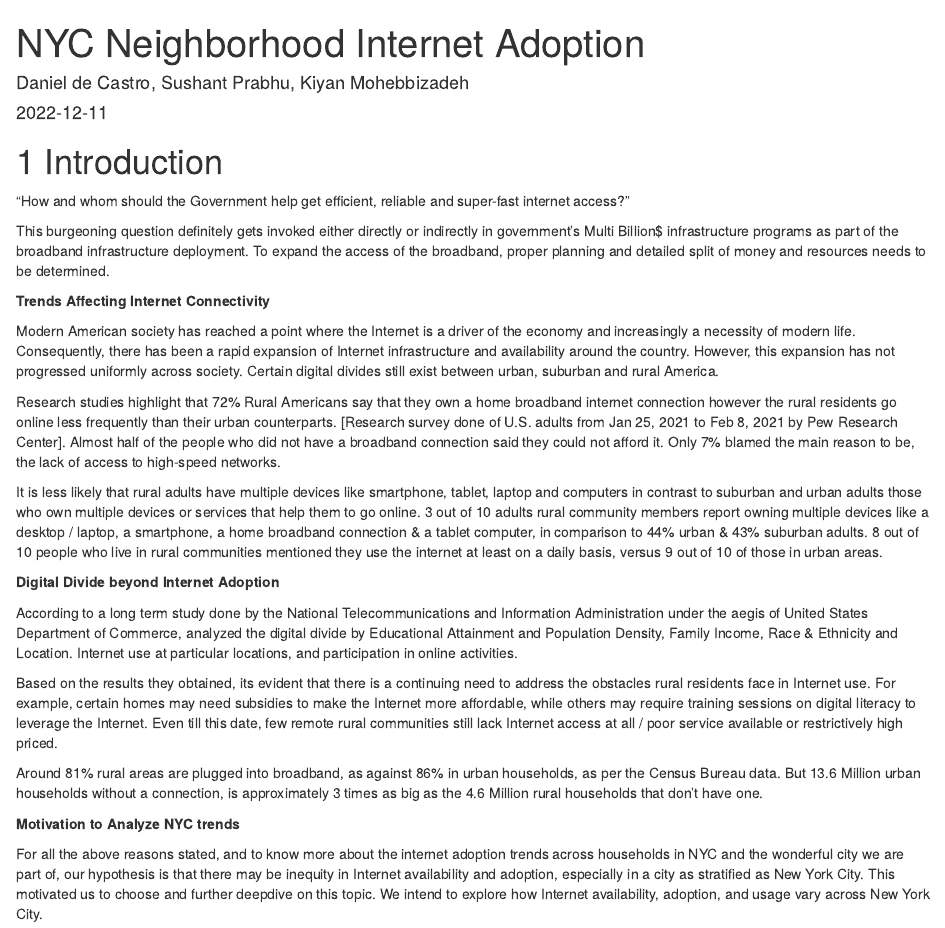
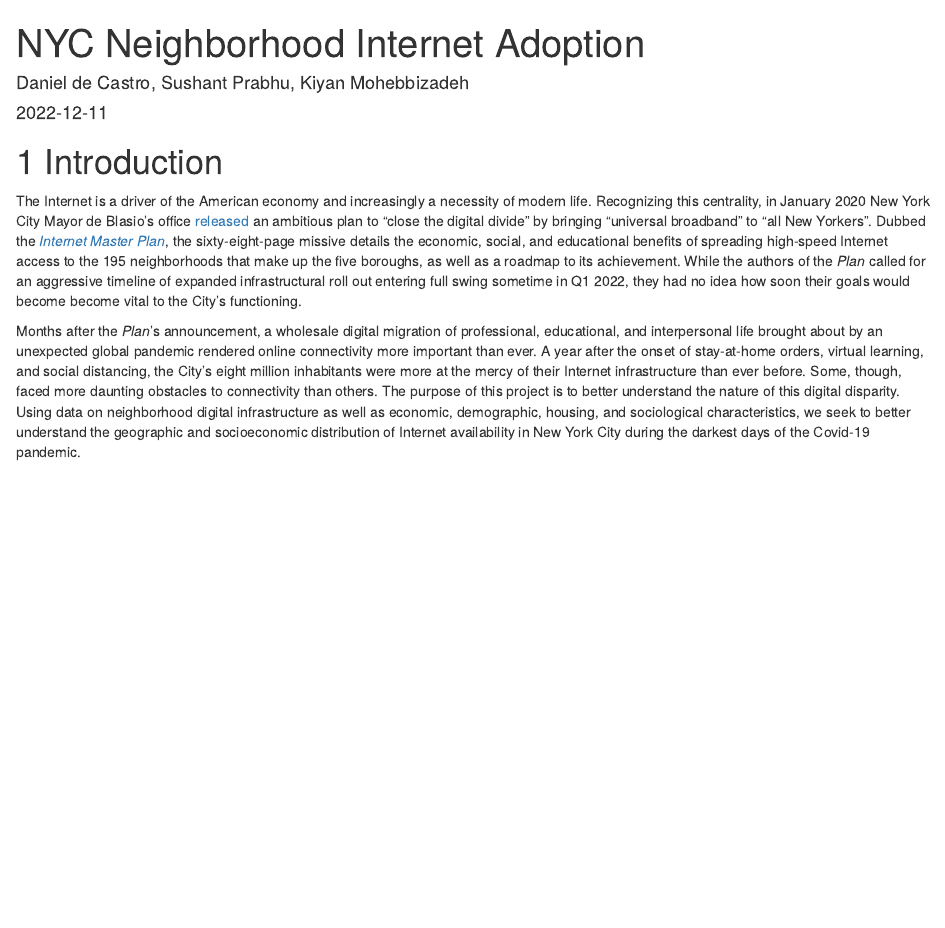
Before and after one commit to danieldc98/NYCneighborhoodInternetAdoption, an R Markdown document (index.Rmd): the page in a window 1100 px wide, from its top. Rendered offline with R 4.5, knitr and Pandoc, with nearby package versions; drawn as R Markdown's standard HTML page in place of the format the file asks for.

Commit message:
create introduction

```diff
--- a/index.Rmd
+++ b/index.Rmd
@@ -7,28 +7,6 @@ site: bookdown::bookdown_site
 
 # Introduction
 
-"How and whom should the Government help get efficient, reliable and super-fast internet access?"
+The Internet is a driver of the American economy and increasingly a necessity of modern life. Recognizing this centrality, in January 2020 New York City Mayor de Blasio's office [released](https://www.nyc.gov/office-of-the-mayor/news/010-20/de-blasio-administration-releases-internet-master-plan-city-s-broadband-future) an ambitious plan to "close the digital divide" by bringing "universal broadband" to "all New Yorkers". Dubbed the [*Internet Master Plan*](https://www1.nyc.gov/assets/cto/downloads/internet-master-plan/NYC_IMP_1.7.20_FINAL-2.pdf), the sixty-eight-page missive details the economic, social, and educational benefits of spreading high-speed Internet access to the 195 neighborhoods that make up the five boroughs, as well as a roadmap to its achievement. While the authors of the *Plan* called for an aggressive timeline of expanded infrastructural roll out entering full swing sometime in Q1 2022, they had no idea how soon their goals would become become vital to the City's functioning.
 
-This burgeoning question definitely gets invoked either directly or indirectly in government's Multi Billion$ infrastructure programs as part of the broadband infrastructure deployment. To expand the access of the broadband,
-proper planning and detailed split of money and resources needs to be determined.
-
-**Trends Affecting Internet Connectivity**
-
-Modern American society has reached a point where the Internet is a driver of the economy and increasingly a necessity of modern life. Consequently, there has been a rapid expansion of Internet infrastructure and availability around the country. However, this expansion has not progressed uniformly across society.
-Certain digital divides still exist between urban, suburban and rural America.
-
-Research studies highlight that 72% Rural Americans say that they own a home broadband internet connection however the rural residents go online less frequently than their urban counterparts. [Research survey done of U.S. adults from Jan 25, 2021 to Feb 8, 2021 by Pew Research Center]. Almost half of the people who did not have a broadband connection said they could not afford it. Only 7% blamed the main reason to be, the lack of access to high-speed networks.
-
-It is less likely that rural adults have multiple devices like smartphone, tablet, laptop and computers in contrast to suburban and urban adults those who own multiple devices or services that help them to go online. 3 out of 10 adults rural community members report owning multiple devices like a desktop / laptop, a smartphone, a home broadband connection & a tablet computer, in comparison to 44% urban & 43% suburban adults. 8 out of 10 people who live in rural communities mentioned they use the internet at least on a daily basis, versus 9 out of 10 of those in urban areas.
-
-**Digital Divide beyond Internet Adoption**
-
-According to a long term study done by the National Telecommunications and Information Administration under the aegis of United States Department of Commerce, analyzed the digital divide by Educational Attainment and Population Density, Family Income, Race & Ethnicity and Location. Internet use at particular locations, and participation in online activities.
-
-Based on the results they obtained, its evident that there is a continuing need to address the obstacles rural residents face in Internet use. For example, certain homes may need subsidies to make the Internet more affordable, while others may require training sessions on digital literacy to leverage the Internet. Even till this date, few remote rural communities still lack Internet access at all / poor service available or restrictively high priced.
-
-Around 81% rural areas are plugged into broadband, as against 86% in urban households, as per the Census Bureau data. But 13.6 Million urban households without a connection, is approximately 3 times as big as the 4.6 Million rural households that don’t have one.
-
-**Motivation to Analyze NYC trends**
-
-For all the above reasons stated, and to know more about the internet adoption trends across households in NYC and the wonderful city we are part of, our hypothesis is that there may be inequity in Internet availability and adoption, especially in a city as stratified as New York City. This motivated us to choose and further deepdive on this topic. We intend to explore how Internet availability, adoption, and usage vary across New York City.
+Months after the *Plan*'s announcement, a wholesale digital migration of professional, educational, and interpersonal life brought about by an unexpected global pandemic rendered online connectivity more important than ever. A year after the onset of stay-at-home orders, virtual learning, and social distancing, the City's eight million inhabitants were more at the mercy of their Internet infrastructure than ever before. Some, though, faced more daunting obstacles to connectivity than others. The purpose of this project is to better understand the nature of this digital disparity. Using data on neighborhood digital infrastructure as well as economic, demographic, housing, and sociological characteristics, we seek to better understand the geographic and socioeconomic distribution of Internet availability in New York City during the darkest days of the Covid-19 pandemic.
```
